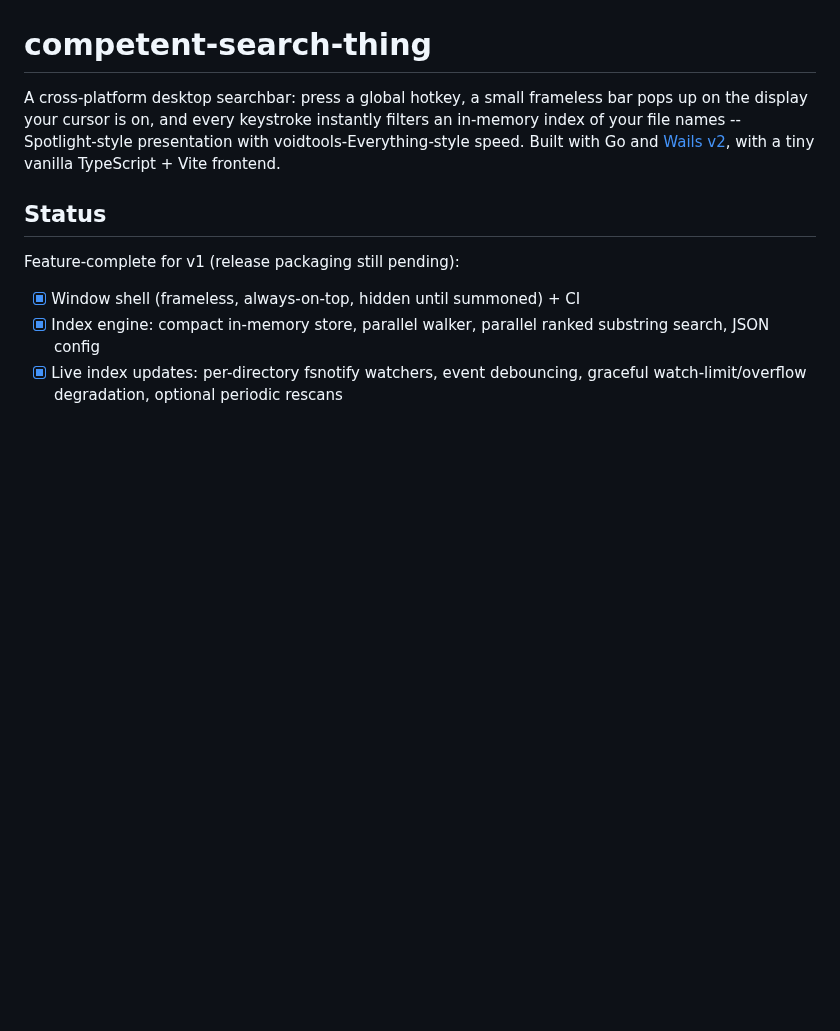
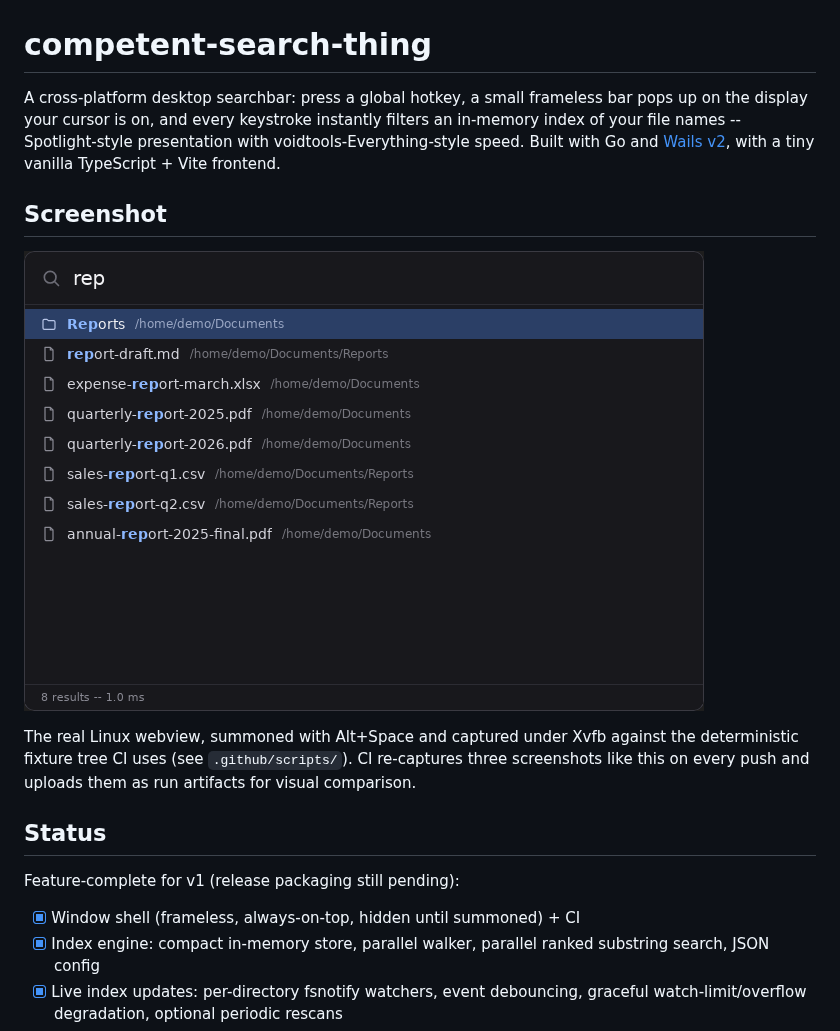
Before and after one commit to wow-look-at-my/competent-search-thing, a Markdown page: README.md, the part around the change. GitHub-like rendering; pictures changed too: docs/screenshot.png (added); blank space fills up the shorter version.

Commit message:
README: add real-app screenshot (captured under Xvfb via the Alt+Space hotkey)
Co-Authored-By: Claude Fable 5 <noreply@anthropic.com>
Claude-Session: https://claude.ai/code/session_0115uYxUhbs6fMyWbAzbtZe4

```diff
--- a/README.md
+++ b/README.md
@@ -6,6 +6,15 @@ keystroke instantly filters an in-memory index of your file names --
 Spotlight-style presentation with voidtools-Everything-style speed.
 Built with Go and [Wails v2](https://wails.io), with a tiny vanilla
 TypeScript + Vite frontend.
+
+## Screenshot
+
+![The searchbar showing ranked, highlighted results for the query "rep"](docs/screenshot.png)
+
+The real Linux webview, summoned with Alt+Space and captured under Xvfb
+against the deterministic fixture tree CI uses (see `.github/scripts/`).
+CI re-captures three screenshots like this on every push and uploads
+them as run artifacts for visual comparison.
 
 ## Status
 
```
